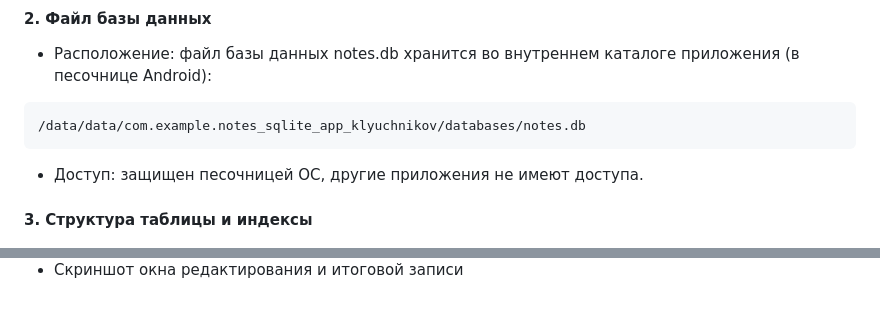
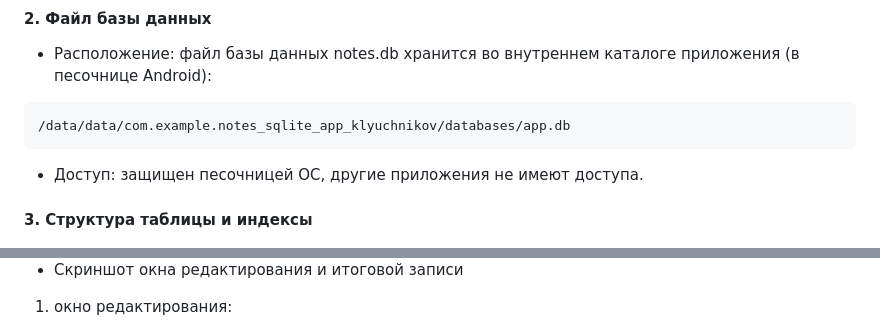
Before and after one commit to Luostra/PCS5, a Markdown page: readme.md, 2 parts joined by grey strips. Drawn GitHub-style; blank space fills up the shorter version.

````diff
--- a/readme.md
+++ b/readme.md
@@ -33,7 +33,7 @@ abstract class NoteRepository {
 - Расположение: файл базы данных notes.db хранится во внутреннем каталоге приложения (в песочнице Android):
 
 ```
-/data/data/com.example.notes_sqlite_app_klyuchnikov/databases/notes.db
+/data/data/com.example.notes_sqlite_app_klyuchnikov/databases/app.db
 ```
 
 - Доступ: защищен песочницей ОС, другие приложения не имеют доступа.
@@ -161,3 +163,4 @@ static Future<int> deleteNote(int id) async {
 
 - Скриншот окна редактирования и итоговой записи
+1. окно редактирования:
 
````
Also changed, not shown: other parts of readme.md (+15 -1 lines).
